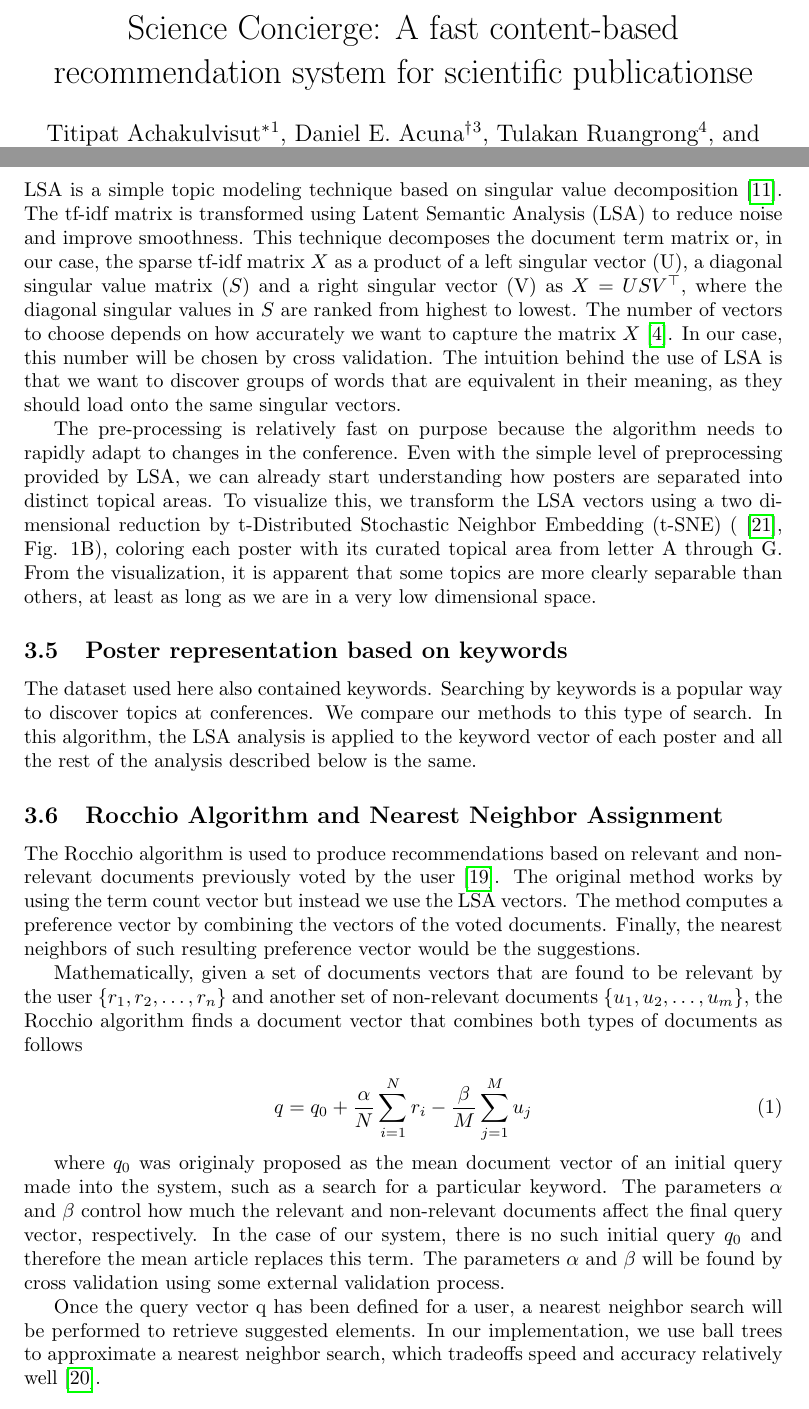
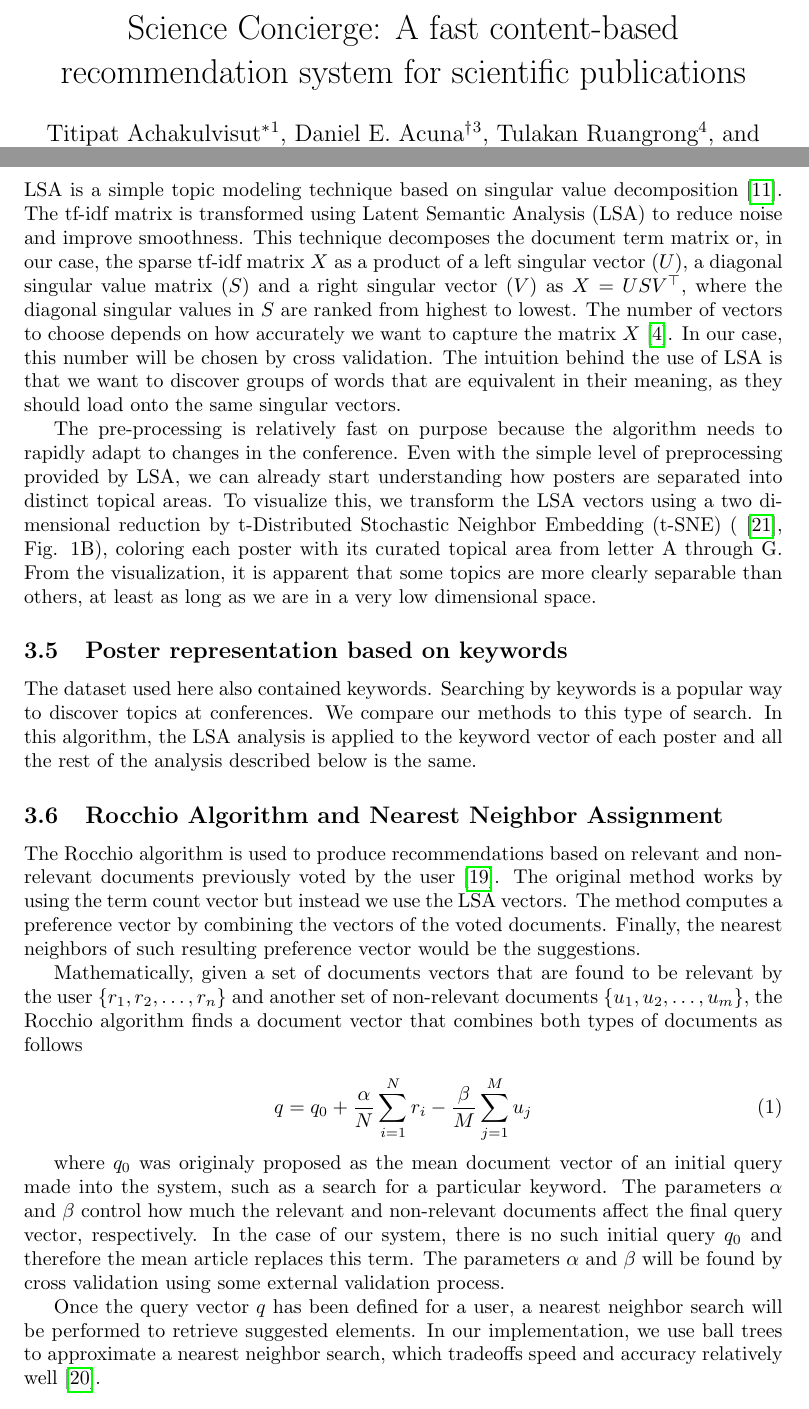
Before and after one commit to titipata/science_concierge_manuscript, a LaTeX document (manuscript.tex): two parts of pages 1 and 4 of 10, joined at a grey line, cut so that both start at the same text. Compiled offline with pdfLaTeX.

Commit message:
add missing $ to some variables

```diff
--- a/manuscript.tex
+++ b/manuscript.tex
@@ -19,7 +19,7 @@
 \usepackage{pdfpages}
 
 
-\title{Science Concierge: A fast content-based recommendation system for scientific publicationse}
+\title{Science Concierge: A fast content-based recommendation system for scientific publications}
 
 \author[1]{Titipat Achakulvisut\thanks{titipat.a@u.northwestern.edu}}
 \author[3]{Daniel E. Acuna\thanks{This work is done when author is at Rehabilitation Institute of Chicago and Northwestern University}}
@@ -81,7 +81,7 @@ Documents are tokenized by removing English stop words and stemming using the Po
 
 \subsection{Latent Semantic Analysis}
 
-LSA is a simple topic modeling technique based on singular value decomposition \cite{landauer1998introduction}. The tf-idf matrix is transformed using Latent Semantic Analysis (LSA) to reduce noise and improve smoothness. This technique decomposes the document term matrix or, in our case, the sparse tf-idf matrix $X$ as a product of a left singular vector (U), a diagonal singular value matrix ($S$) and a right singular vector (V) as $X = USV^\top$, where the diagonal singular values in $S$ are ranked from highest to lowest. The number of vectors to choose depends on how accurately we want to capture the matrix $X$ \cite{bishop2006pattern}. In our case, this number will be chosen by cross validation. The intuition behind the use of LSA is that we want to discover groups of words that are equivalent in their meaning, as they should load onto the same singular vectors.
+LSA is a simple topic modeling technique based on singular value decomposition \cite{landauer1998introduction}. The tf-idf matrix is transformed using Latent Semantic Analysis (LSA) to reduce noise and improve smoothness. This technique decomposes the document term matrix or, in our case, the sparse tf-idf matrix $X$ as a product of a left singular vector ($U$), a diagonal singular value matrix ($S$) and a right singular vector ($V$) as $X = USV^\top$, where the diagonal singular values in $S$ are ranked from highest to lowest. The number of vectors to choose depends on how accurately we want to capture the matrix $X$ \cite{bishop2006pattern}. In our case, this number will be chosen by cross validation. The intuition behind the use of LSA is that we want to discover groups of words that are equivalent in their meaning, as they should load onto the same singular vectors.
 
 
 The pre-processing is relatively fast on purpose because the algorithm needs to rapidly adapt to changes in the conference. Even with the simple level of preprocessing provided by LSA, we can already start understanding how posters are separated into distinct topical areas. To visualize this, we transform the LSA vectors using a two dimensional reduction by t-Distributed Stochastic Neighbor Embedding (t-SNE) (\cite{van2008visualizing}, Fig. 1B), coloring each poster with its curated topical area from letter A through G. From the visualization, it is apparent that some topics are more clearly separable than others, at least as long as we are in a very low dimensional space.
@@ -106,7 +106,7 @@ Mathematically, given a set of documents vectors that are found to be relevant b
 where $q_0$ was originaly proposed as the mean document vector of an initial query made into the system, such as a search for a particular keyword. The parameters $\alpha$ and $\beta$ control how much the relevant and non-relevant documents affect the final query vector, respectively. In the case of our system, there is no such initial query $q_0$ and therefore the mean article replaces this term. The parameters $\alpha$ and $\beta$ will be found by cross validation using some external validation process.
 
 
-Once the query vector q has been defined for a user, a nearest neighbor search will be performed to retrieve suggested elements. In our implementation, we use ball trees to approximate a nearest neighbor search, which tradeoffs speed and accuracy relatively well \cite{shakhnarovish2005indyk}.
+Once the query vector $q$ has been defined for a user, a nearest neighbor search will be performed to retrieve suggested elements. In our implementation, we use ball trees to approximate a nearest neighbor search, which tradeoffs speed and accuracy relatively well \cite{shakhnarovish2005indyk}.
 
 \subsection{Measuring suggestion performance by using human curated classification}
 
```
Also changed, not shown: science_concierge.pdf.
